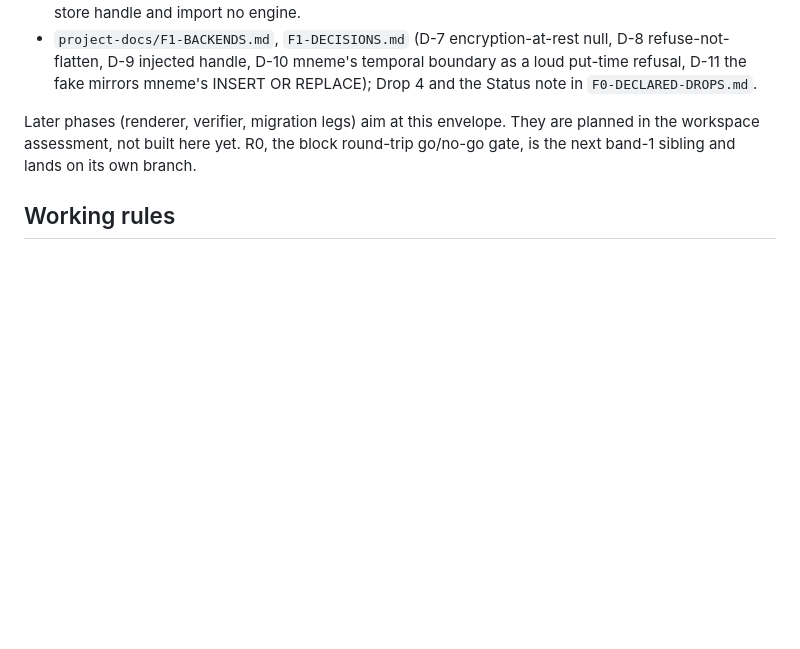
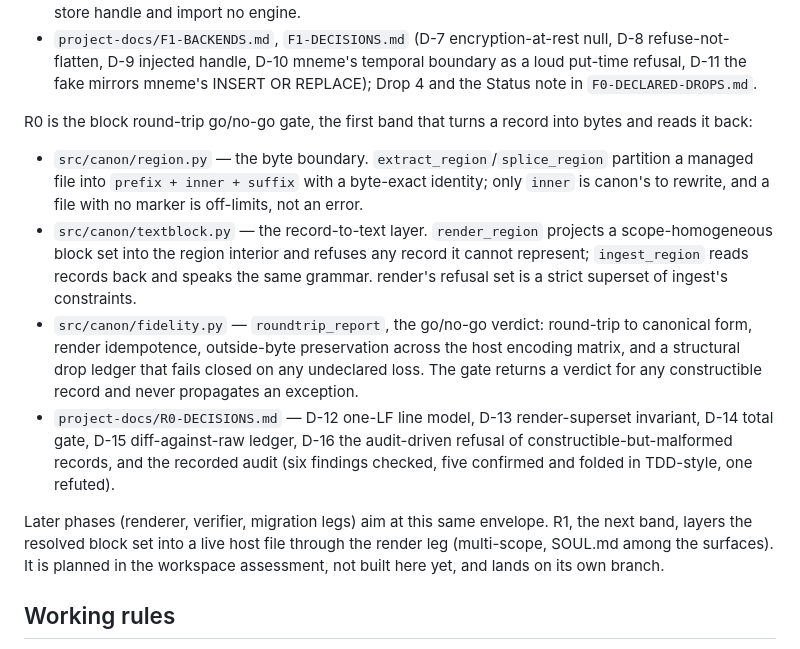
Before and after one commit to HarperZ9/canon, a Markdown page: CLAUDE.md, the part around the change. GitHub-like rendering; blank space fills up the shorter version.

```diff
--- a/CLAUDE.md
+++ b/CLAUDE.md
@@ -38,9 +38,30 @@ F1 adds the storage seam and nothing that renders a file:
   loud put-time refusal, D-11 the fake mirrors mneme's INSERT OR REPLACE); Drop 4
   and the Status note in `F0-DECLARED-DROPS.md`.
 
-Later phases (renderer, verifier, migration legs) aim at this envelope. They are
-planned in the workspace assessment, not built here yet. R0, the block round-trip
-go/no-go gate, is the next band-1 sibling and lands on its own branch.
+R0 is the block round-trip go/no-go gate, the first band that turns a record into
+bytes and reads it back:
+- `src/canon/region.py` — the byte boundary. `extract_region`/`splice_region`
+  partition a managed file into `prefix + inner + suffix` with a byte-exact
+  identity; only `inner` is canon's to rewrite, and a file with no marker is
+  off-limits, not an error.
+- `src/canon/textblock.py` — the record-to-text layer. `render_region` projects a
+  scope-homogeneous block set into the region interior and refuses any record it
+  cannot represent; `ingest_region` reads records back and speaks the same
+  grammar. render's refusal set is a strict superset of ingest's constraints.
+- `src/canon/fidelity.py` — `roundtrip_report`, the go/no-go verdict: round-trip
+  to canonical form, render idempotence, outside-byte preservation across the
+  host encoding matrix, and a structural drop ledger that fails closed on any
+  undeclared loss. The gate returns a verdict for any constructible record and
+  never propagates an exception.
+- `project-docs/R0-DECISIONS.md` — D-12 one-LF line model, D-13 render-superset
+  invariant, D-14 total gate, D-15 diff-against-raw ledger, D-16 the audit-driven
+  refusal of constructible-but-malformed records, and the recorded audit (six
+  findings checked, five confirmed and folded in TDD-style, one refuted).
+
+Later phases (renderer, verifier, migration legs) aim at this same envelope. R1,
+the next band, layers the resolved block set into a live host file through the
+render leg (multi-scope, SOUL.md among the surfaces). It is planned in the
+workspace assessment, not built here yet, and lands on its own branch.
 
 ## Working rules
 - Python 3.11+. Standard library only in F0; no runtime dependencies.
```
Also changed, not shown: project-docs/R0-DECISIONS.md (added, +117 -0 lines).
